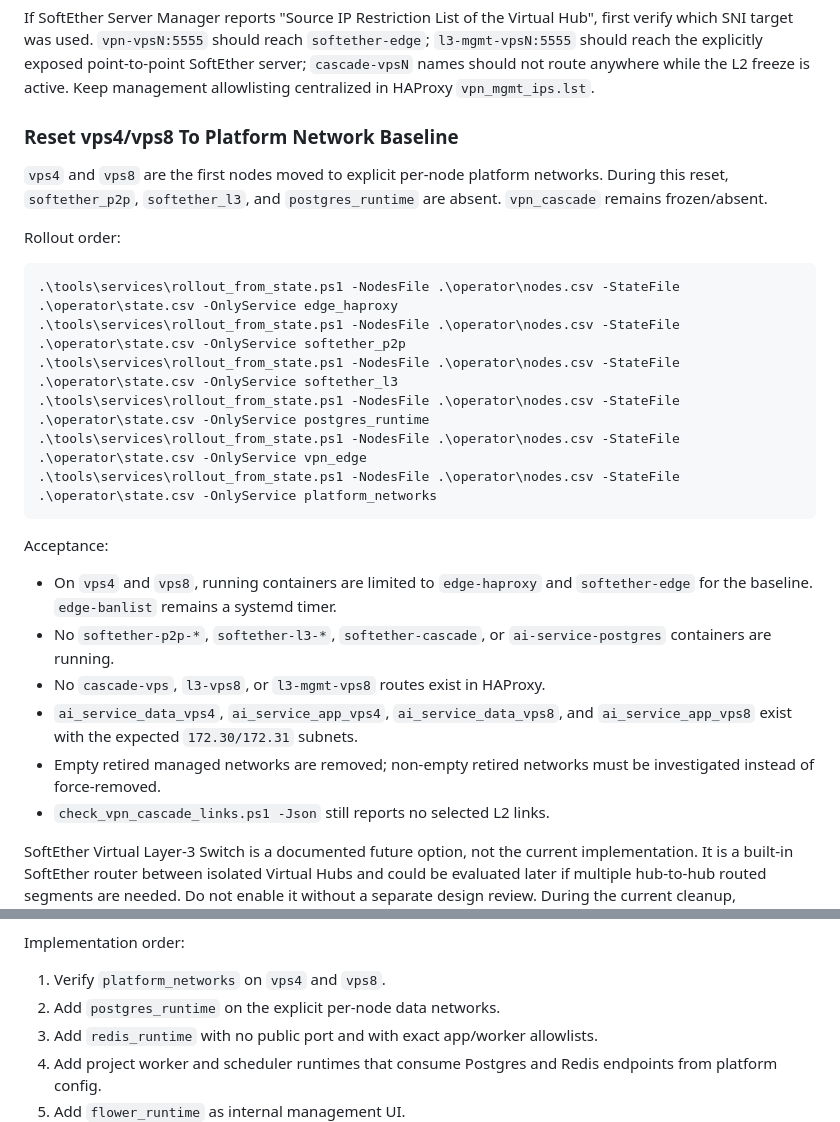
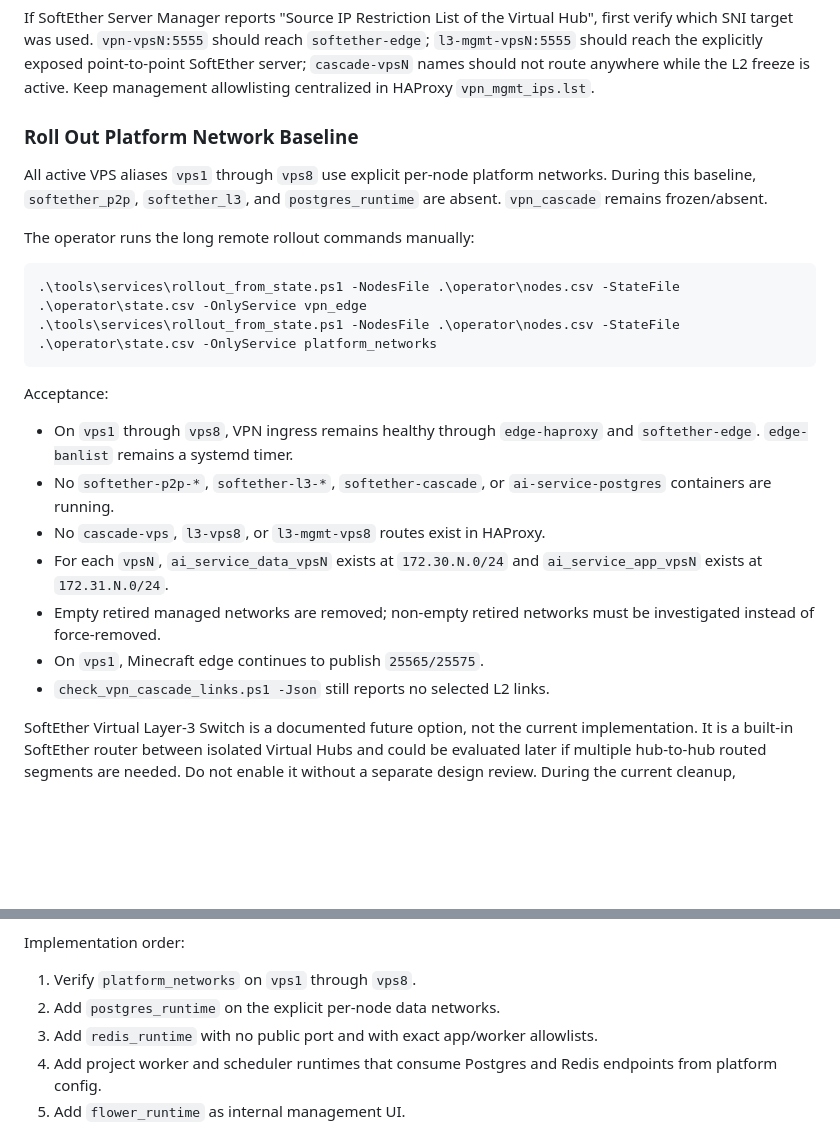
Before and after one commit to airiga1897/AI_Service_Platform, a Markdown page: docs/RUNBOOKS.md, 2 parts joined by grey strips. GitHub-like rendering; blank space fills up the shorter version.

Commit message:
Same networks on VPSs end

````diff
--- a/docs/RUNBOOKS.md
+++ b/docs/RUNBOOKS.md
@@ -319,34 +319,31 @@ point-to-point SoftEther server; `cascade-vpsN` names should not route anywhere
 while the L2 freeze is active. Keep management allowlisting centralized in
 HAProxy `vpn_mgmt_ips.lst`.
 
-### Reset vps4/vps8 To Platform Network Baseline
+### Roll Out Platform Network Baseline
 
-`vps4` and `vps8` are the first nodes moved to explicit per-node platform
-networks. During this reset, `softether_p2p`, `softether_l3`, and
+All active VPS aliases `vps1` through `vps8` use explicit per-node platform
+networks. During this baseline, `softether_p2p`, `softether_l3`, and
 `postgres_runtime` are absent. `vpn_cascade` remains frozen/absent.
 
-Rollout order:
+The operator runs the long remote rollout commands manually:
 
 ```powershell
-.\tools\services\rollout_from_state.ps1 -NodesFile .\operator\nodes.csv -StateFile .\operator\state.csv -OnlyService edge_haproxy
-.\tools\services\rollout_from_state.ps1 -NodesFile .\operator\nodes.csv -StateFile .\operator\state.csv -OnlyService softether_p2p
-.\tools\services\rollout_from_state.ps1 -NodesFile .\operator\nodes.csv -StateFile .\operator\state.csv -OnlyService softether_l3
-.\tools\services\rollout_from_state.ps1 -NodesFile .\operator\nodes.csv -StateFile .\operator\state.csv -OnlyService postgres_runtime
 .\tools\services\rollout_from_state.ps1 -NodesFile .\operator\nodes.csv -StateFile .\operator\state.csv -OnlyService vpn_edge
 .\tools\services\rollout_from_state.ps1 -NodesFile .\operator\nodes.csv -StateFile .\operator\state.csv -OnlyService platform_networks
 ```
 
 Acceptance:
 
-- On `vps4` and `vps8`, running containers are limited to `edge-haproxy` and
-  `softether-edge` for the baseline. `edge-banlist` remains a systemd timer.
+- On `vps1` through `vps8`, VPN ingress remains healthy through `edge-haproxy`
+  and `softether-edge`. `edge-banlist` remains a systemd timer.
 - No `softether-p2p-*`, `softether-l3-*`, `softether-cascade`, or
   `ai-service-postgres` containers are running.
 - No `cascade-vps`, `l3-vps8`, or `l3-mgmt-vps8` routes exist in HAProxy.
-- `ai_service_data_vps4`, `ai_service_app_vps4`, `ai_service_data_vps8`, and
-  `ai_service_app_vps8` exist with the expected `172.30/172.31` subnets.
+- For each `vpsN`, `ai_service_data_vpsN` exists at `172.30.N.0/24` and
+  `ai_service_app_vpsN` exists at `172.31.N.0/24`.
 - Empty retired managed networks are removed; non-empty retired networks must
   be investigated instead of force-removed.
+- On `vps1`, Minecraft edge continues to publish `25565/25575`.
 - `check_vpn_cascade_links.ps1 -Json` still reports no selected L2 links.
 
 SoftEther Virtual Layer-3 Switch is a documented future option, not the current
@@ -395,7 +392,7 @@ needed.
 
 Implementation order:
 
-1. Verify `platform_networks` on `vps4` and `vps8`.
+1. Verify `platform_networks` on `vps1` through `vps8`.
 2. Add `postgres_runtime` on the explicit per-node data networks.
 3. Add `redis_runtime` with no public port and with exact app/worker allowlists.
 4. Add project worker and scheduler runtimes that consume Postgres and Redis
````
Also changed, not shown: docs/SOFTETHER_VPN.md (+7 -11 lines), docs/VPS_ROLES.md (+11 -16 lines).
